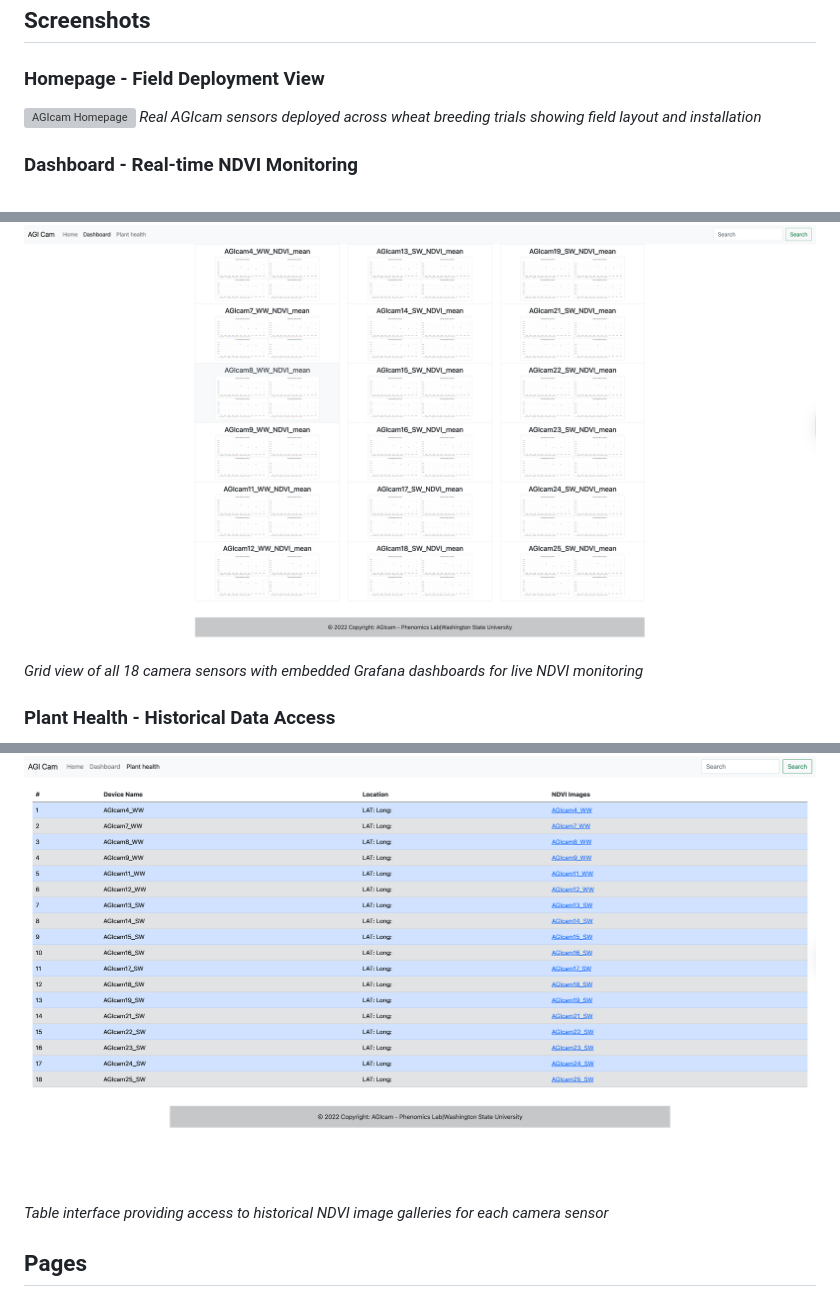
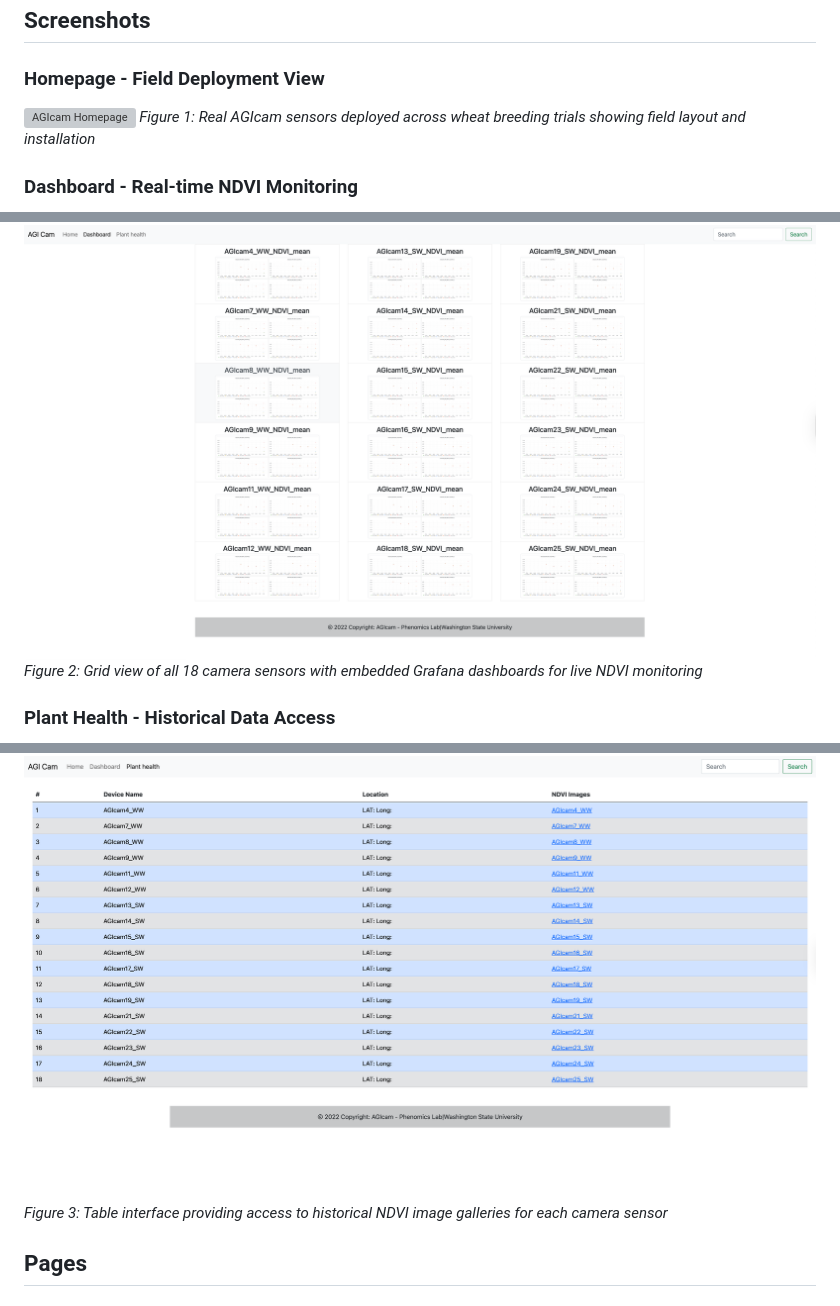
Before and after one commit to WorasitSangjan/IoT-Based-Camera-Development, a Markdown page: 3_AGIcam_Dashboard/README.md, 3 parts joined by grey strips. Rendered like a GitHub page; grey boxes are pictures that could not be loaded.

```diff
--- a/3_AGIcam_Dashboard/README.md
+++ b/3_AGIcam_Dashboard/README.md
@@ -14,15 +14,15 @@ The AGIcam Dashboard provides real-time monitoring and historical data access fo
 
 ### Homepage - Field Deployment View
 ![AGIcam Homepage](https://github.com/WorasitSangjan/IoT-based-Camera-Development/blob/main/3_AGIcam_Dashboard/images/homepage-screenshort.png)
-*Real AGIcam sensors deployed across wheat breeding trials showing field layout and installation*
+*Figure 1: Real AGIcam sensors deployed across wheat breeding trials showing field layout and installation*
 
 ### Dashboard - Real-time NDVI Monitoring
 ![AGIcam Dashboard](https://github.com/WorasitSangjan/IoT-based-Camera-Development/blob/main/3_AGIcam_Dashboard/images/dashboard-screenshort.png)
-*Grid view of all 18 camera sensors with embedded Grafana dashboards for live NDVI monitoring*
+*Figure 2: Grid view of all 18 camera sensors with embedded Grafana dashboards for live NDVI monitoring*
 
 ### Plant Health - Historical Data Access
 ![Plant Health Page](https://github.com/WorasitSangjan/IoT-based-Camera-Development/blob/main/3_AGIcam_Dashboard/images/planthealth-screenshort.png)
-*Table interface providing access to historical NDVI image galleries for each camera sensor*
+*Figure 3: Table interface providing access to historical NDVI image galleries for each camera sensor*
 
 ## Pages
 
```
